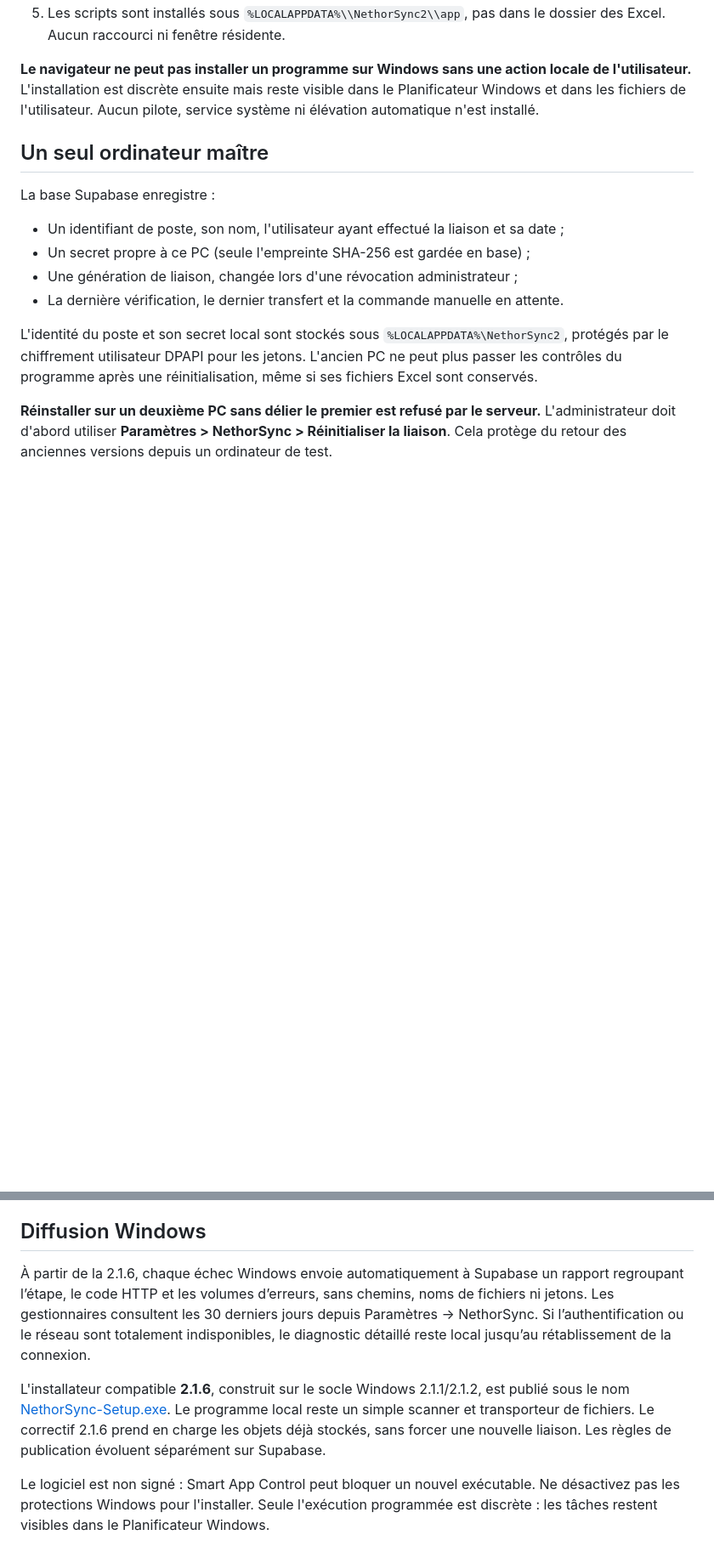
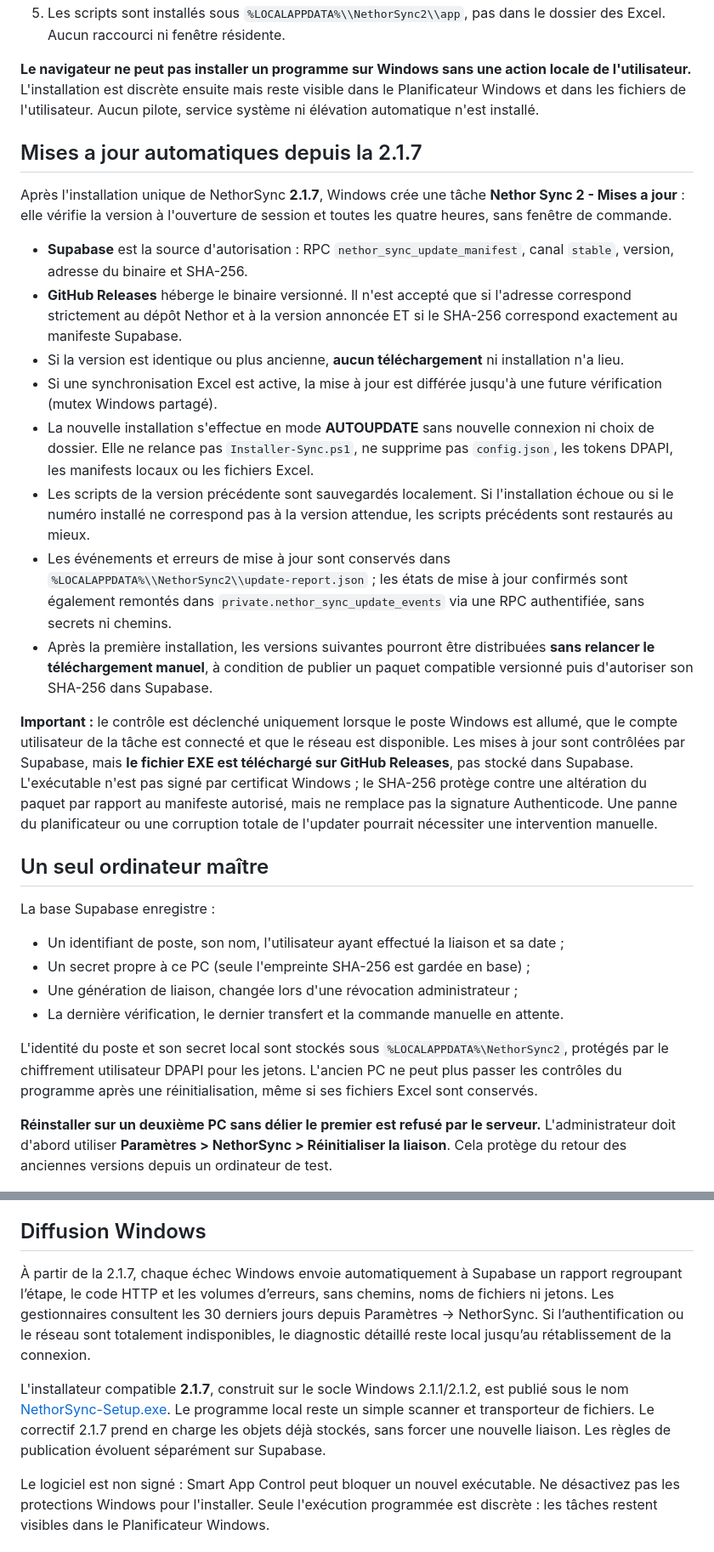
Before and after one commit to torsielloenzo-pixel/nethor2, a Markdown page: tools/nethor-sync/README.md, 2 parts joined by grey strips. Shown at 85% size. Drawn GitHub-style; blank space fills up the shorter version.

Commit message:
docs(sync): diffuser NethorSync 2.1.7 et expliquer les mises a jour pilotees par Supabase

```diff
--- a/tools/nethor-sync/README.md
+++ b/tools/nethor-sync/README.md
@@ -11,6 +11,30 @@ Disponible pour **Administrateur** et **Point de vente** via la barre latérale,
 5. Les scripts sont installés sous `%LOCALAPPDATA%\\NethorSync2\\app`, pas dans le dossier des Excel. Aucun raccourci ni fenêtre résidente.
 
 **Le navigateur ne peut pas installer un programme sur Windows sans une action locale de l'utilisateur.** L'installation est discrète ensuite mais reste visible dans le Planificateur Windows et dans les fichiers de l'utilisateur. Aucun pilote, service système ni élévation automatique n'est installé.
+
+## Mises a jour automatiques depuis la 2.1.7
+
+Après l'installation unique de NethorSync **2.1.7**, Windows crée une tâche
+**Nethor Sync 2 - Mises a jour** : elle vérifie la version à l'ouverture de
+session et toutes les quatre heures, sans fenêtre de commande.
+
+- **Supabase** est la source d'autorisation : RPC `nethor_sync_update_manifest`, canal `stable`, version, adresse du binaire et SHA-256.
+- **GitHub Releases** héberge le binaire versionné. Il n'est accepté que si l'adresse correspond strictement au dépôt Nethor et à la version annoncée ET si le SHA-256 correspond exactement au manifeste Supabase.
+- Si la version est identique ou plus ancienne, **aucun téléchargement** ni installation n'a lieu.
+- Si une synchronisation Excel est active, la mise à jour est différée jusqu'à une future vérification (mutex Windows partagé).
+- La nouvelle installation s'effectue en mode **AUTOUPDATE** sans nouvelle connexion ni choix de dossier. Elle ne relance pas `Installer-Sync.ps1`, ne supprime pas `config.json`, les tokens DPAPI, les manifests locaux ou les fichiers Excel.
+- Les scripts de la version précédente sont sauvegardés localement. Si l'installation échoue ou si le numéro installé ne correspond pas à la version attendue, les scripts précédents sont restaurés au mieux.
+- Les événements et erreurs de mise à jour sont conservés dans `%LOCALAPPDATA%\\NethorSync2\\update-report.json` ; les états de mise à jour confirmés sont également remontés dans `private.nethor_sync_update_events` via une RPC authentifiée, sans secrets ni chemins.
+- Après la première installation, les versions suivantes pourront être distribuées **sans relancer le téléchargement manuel**, à condition de publier un paquet compatible versionné puis d'autoriser son SHA-256 dans Supabase.
+
+**Important :** le contrôle est déclenché uniquement lorsque le poste Windows
+est allumé, que le compte utilisateur de la tâche est connecté et que le
+réseau est disponible. Les mises à jour sont contrôlées par Supabase, mais
+**le fichier EXE est téléchargé sur GitHub Releases**, pas stocké dans Supabase.
+L'exécutable n'est pas signé par certificat Windows ; le SHA-256 protège
+contre une altération du paquet par rapport au manifeste autorisé, mais ne
+remplace pas la signature Authenticode. Une panne du planificateur ou une
+corruption totale de l'updater pourrait nécessiter une intervention manuelle.
 
 ## Un seul ordinateur maître
 
@@ -80,8 +104,8 @@ Pour arrêter localement, désactiver les tâches « Nethor Sync 2 » dans le Pl
 
 ## Diffusion Windows
 
-À partir de la 2.1.6, chaque échec Windows envoie automatiquement à Supabase un rapport regroupant l’étape, le code HTTP et les volumes d’erreurs, sans chemins, noms de fichiers ni jetons. Les gestionnaires consultent les 30 derniers jours depuis Paramètres → NethorSync. Si l’authentification ou le réseau sont totalement indisponibles, le diagnostic détaillé reste local jusqu’au rétablissement de la connexion.
+À partir de la 2.1.7, chaque échec Windows envoie automatiquement à Supabase un rapport regroupant l’étape, le code HTTP et les volumes d’erreurs, sans chemins, noms de fichiers ni jetons. Les gestionnaires consultent les 30 derniers jours depuis Paramètres → NethorSync. Si l’authentification ou le réseau sont totalement indisponibles, le diagnostic détaillé reste local jusqu’au rétablissement de la connexion.
 
-L'installateur compatible **2.1.6**, construit sur le socle Windows 2.1.1/2.1.2, est publié sous le nom [NethorSync-Setup.exe](https://github.com/torsielloenzo-pixel/nethor2/releases/download/nethor-sync2-latest/NethorSync-Setup.exe). Le programme local reste un simple scanner et transporteur de fichiers. Le correctif 2.1.6 prend en charge les objets déjà stockés, sans forcer une nouvelle liaison. Les règles de publication évoluent séparément sur Supabase.
+L'installateur compatible **2.1.7**, construit sur le socle Windows 2.1.1/2.1.2, est publié sous le nom [NethorSync-Setup.exe](https://github.com/torsielloenzo-pixel/nethor2/releases/download/nethor-sync2-latest/NethorSync-Setup.exe). Le programme local reste un simple scanner et transporteur de fichiers. Le correctif 2.1.7 prend en charge les objets déjà stockés, sans forcer une nouvelle liaison. Les règles de publication évoluent séparément sur Supabase.
 
 Le logiciel est non signé : Smart App Control peut bloquer un nouvel exécutable. Ne désactivez pas les protections Windows pour l'installer. Seule l'exécution programmée est discrète : les tâches restent visibles dans le Planificateur Windows.
```
Also changed, not shown: other parts of tools/nethor-sync/README.md (+4 -4 lines).
